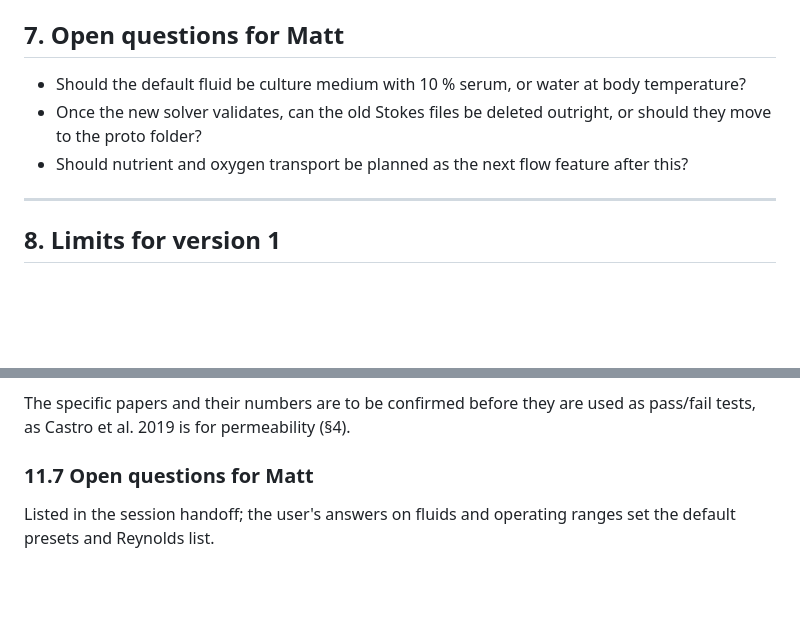
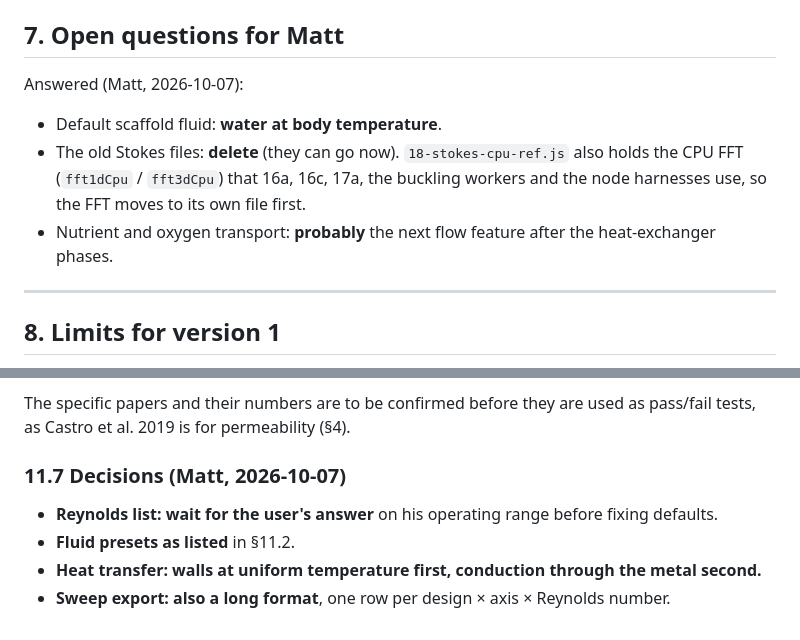
Before and after one commit to mshomper/f13ld.lab, a Markdown page: docs/FLUIDS_LBM_SCOPE.md, 2 parts joined by grey strips. Drawn GitHub-style; blank space fills up the shorter version.

Commit message:
docs: record Matt's answers on the heat-exchanger phases, fluids defaults, Stokes removal and as-built conductivities
Co-Authored-By: Claude Opus 5.5 <noreply@anthropic.com>

```diff
--- a/docs/FLUIDS_LBM_SCOPE.md
+++ b/docs/FLUIDS_LBM_SCOPE.md
@@ -355,9 +355,10 @@ Version targets: flow Phase 1 as **v0.20.0**.
 
 ## 7. Open questions for Matt
 
-- Should the default fluid be culture medium with 10 % serum, or water at body temperature?
-- Once the new solver validates, can the old Stokes files be deleted outright, or should they move to the proto folder?
-- Should nutrient and oxygen transport be planned as the next flow feature after this?
+Answered (Matt, 2026-10-07):
+- Default scaffold fluid: **water at body temperature**.
+- The old Stokes files: **delete** (they can go now). `18-stokes-cpu-ref.js` also holds the CPU FFT (`fft1dCpu` / `fft3dCpu`) that 16a, 16c, 17a, the buckling workers and the node harnesses use, so the FFT moves to its own file first.
+- Nutrient and oxygen transport: **probably** the next flow feature after the heat-exchanger phases.
 
 ---
 
@@ -490,6 +491,9 @@ A user building a database of lattice responses for heat exchangers, to train re
 
 The specific papers and their numbers are to be confirmed before they are used as pass/fail tests, as Castro et al. 2019 is for permeability (§4).
 
-### 11.7 Open questions for Matt
+### 11.7 Decisions (Matt, 2026-10-07)
 
-Listed in the session handoff; the user's answers on fluids and operating ranges set the default presets and Reynolds list.
+- **Reynolds list: wait for the user's answer** on his operating range before fixing defaults.
+- **Fluid presets as listed** in §11.2.
+- **Heat transfer: walls at uniform temperature first, conduction through the metal second.**
+- **Sweep export: also a long format**, one row per design × axis × Reynolds number.
```
Also changed, not shown: docs/THERMAL_SCOPE.md (+1 -1 lines).
